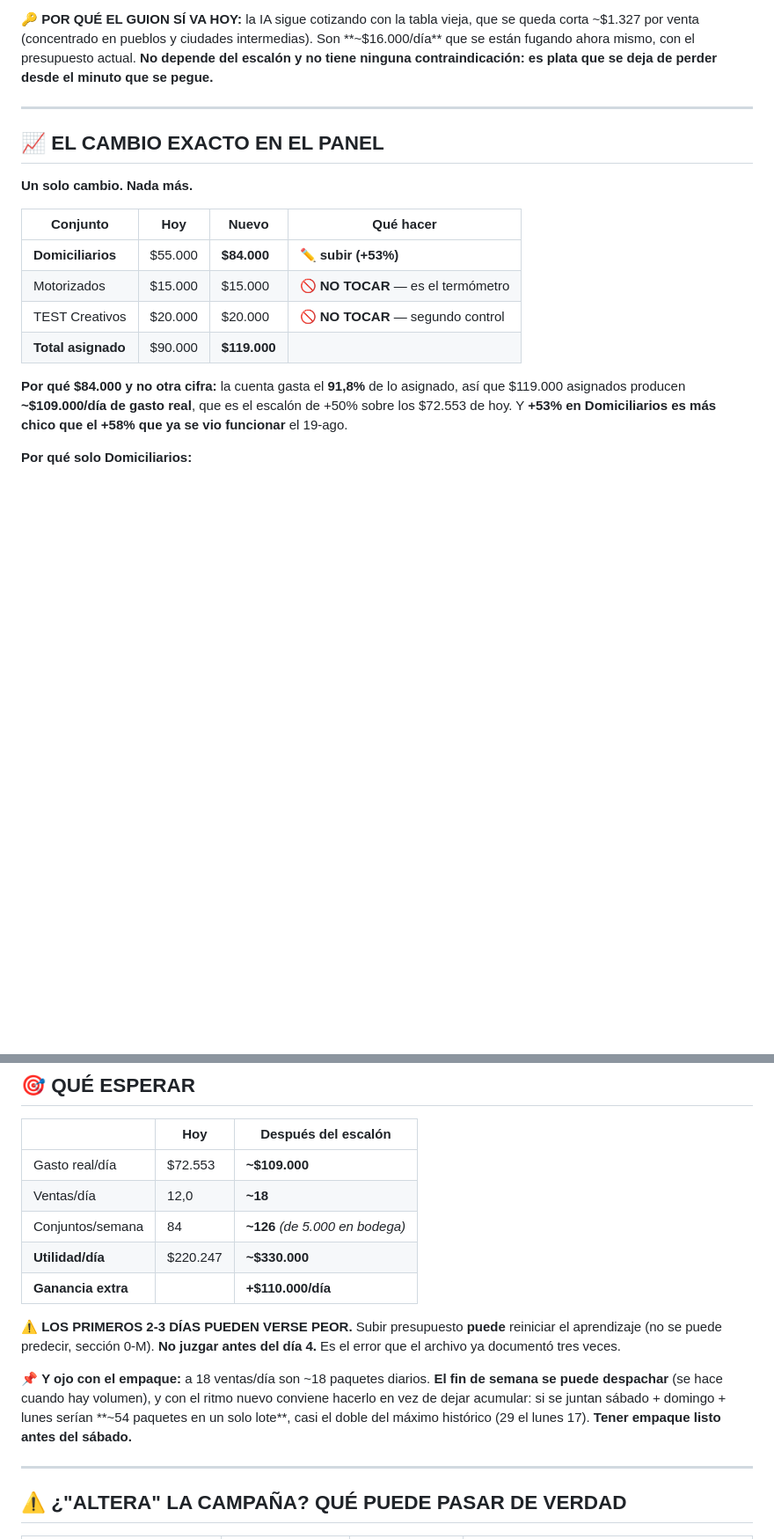
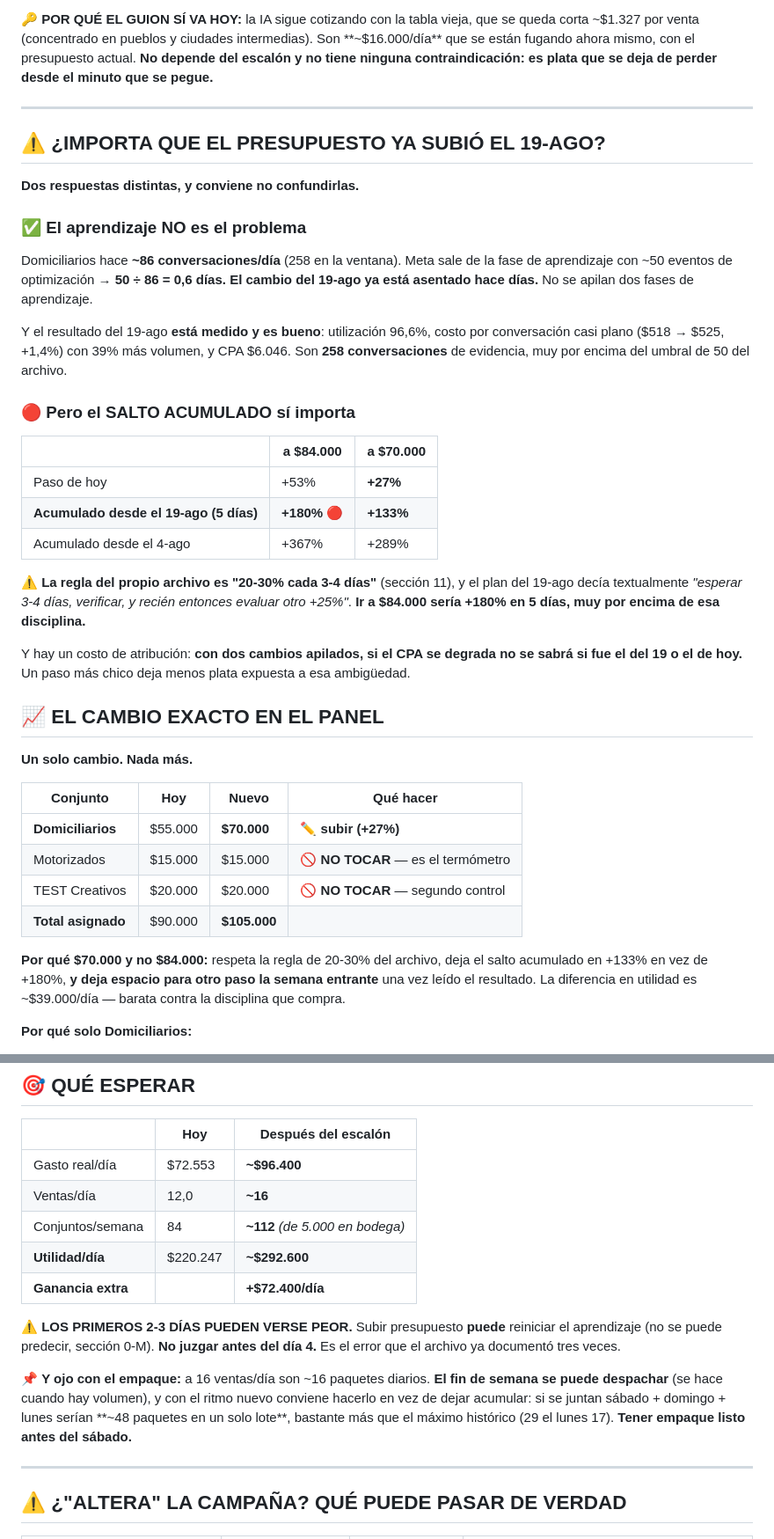
Before and after one commit to mtavera99/impermeables, a Markdown page: ESCALON-EJECUCION.md, 2 parts joined by grey strips. Shown at 88% size. Rendered like a GitHub page; blank space fills up the shorter version.

```diff
--- a/ESCALON-EJECUCION.md
+++ b/ESCALON-EJECUCION.md
@@ -59,20 +59,49 @@ contraindicación: es plata que se deja de perder desde el minuto que se pegue.*
 
 ---
 
+## ⚠️ ¿IMPORTA QUE EL PRESUPUESTO YA SUBIÓ EL 19-AGO?
+
+**Dos respuestas distintas, y conviene no confundirlas.**
+
+### ✅ El aprendizaje NO es el problema
+
+Domiciliarios hace **~86 conversaciones/día** (258 en la ventana). Meta sale de la fase de
+aprendizaje con ~50 eventos de optimización → **50 ÷ 86 = 0,6 días.**
+**El cambio del 19-ago ya está asentado hace días.** No se apilan dos fases de aprendizaje.
+
+Y el resultado del 19-ago **está medido y es bueno**: utilización 96,6%, costo por conversación casi
+plano ($518 → $525, +1,4%) con 39% más volumen, y CPA $6.046.
+Son **258 conversaciones** de evidencia, muy por encima del umbral de 50 del archivo.
+
+### 🔴 Pero el SALTO ACUMULADO sí importa
+
+| | a $84.000 | **a $70.000** |
+|---|---|---|
+| Paso de hoy | +53% | **+27%** |
+| **Acumulado desde el 19-ago (5 días)** | **+180%** 🔴 | **+133%** |
+| Acumulado desde el 4-ago | +367% | +289% |
+
+⚠️ **La regla del propio archivo es "20-30% cada 3-4 días"** (sección 11), y el plan del 19-ago decía
+textualmente *"esperar 3-4 días, verificar, y recién entonces evaluar otro +25%"*.
+**Ir a $84.000 sería +180% en 5 días, muy por encima de esa disciplina.**
+
+Y hay un costo de atribución: **con dos cambios apilados, si el CPA se degrada no se sabrá si fue el
+del 19 o el de hoy.** Un paso más chico deja menos plata expuesta a esa ambigüedad.
+
 ## 📈 EL CAMBIO EXACTO EN EL PANEL
 
 **Un solo cambio. Nada más.**
 
 | Conjunto | Hoy | Nuevo | Qué hacer |
 |---|---|---|---|
-| **Domiciliarios** | $55.000 | **$84.000** | ✏️ **subir (+53%)** |
+| **Domiciliarios** | $55.000 | **$70.000** | ✏️ **subir (+27%)** |
 | Motorizados | $15.000 | $15.000 | 🚫 **NO TOCAR** — es el termómetro |
 | TEST Creativos | $20.000 | $20.000 | 🚫 **NO TOCAR** — segundo control |
-| **Total asignado** | $90.000 | **$119.000** | |
+| **Total asignado** | $90.000 | **$105.000** | |
 
-**Por qué $84.000 y no otra cifra:** la cuenta gasta el **91,8%** de lo asignado, así que $119.000
-asignados producen **~$109.000/día de gasto real**, que es el escalón de +50% sobre los $72.553 de
-hoy. Y **+53% en Domiciliarios es más chico que el +58% que ya se vio funcionar** el 19-ago.
+**Por qué $70.000 y no $84.000:** respeta la regla de 20-30% del archivo, deja el salto acumulado en
++133% en vez de +180%, **y deja espacio para otro paso la semana entrante** una vez leído el
+resultado. La diferencia en utilidad es ~$39.000/día — barata contra la disciplina que compra.
 
 **Por qué solo Domiciliarios:**
 - Es el absorbedor probado: usó el **96,6%** de su presupuesto.
@@ -90,20 +119,20 @@ audiencias. Si se mueven dos cosas, el resultado no se puede atribuir.
 
 | | Hoy | Después del escalón |
 |---|---|---|
-| Gasto real/día | $72.553 | **~$109.000** |
-| Ventas/día | 12,0 | **~18** |
-| Conjuntos/semana | 84 | **~126** *(de 5.000 en bodega)* |
-| **Utilidad/día** | $220.247 | **~$330.000** |
-| **Ganancia extra** | | **+$110.000/día** |
+| Gasto real/día | $72.553 | **~$96.400** |
+| Ventas/día | 12,0 | **~16** |
+| Conjuntos/semana | 84 | **~112** *(de 5.000 en bodega)* |
+| **Utilidad/día** | $220.247 | **~$292.600** |
+| **Ganancia extra** | | **+$72.400/día** |
 
 ⚠️ **LOS PRIMEROS 2-3 DÍAS PUEDEN VERSE PEOR.** Subir presupuesto **puede** reiniciar el aprendizaje
 (no se puede predecir, sección 0-M). **No juzgar antes del día 4.** Es el error que el archivo ya
 documentó tres veces.
 
-📌 **Y ojo con el empaque:** a 18 ventas/día son ~18 paquetes diarios. **El fin de semana se puede
+📌 **Y ojo con el empaque:** a 16 ventas/día son ~16 paquetes diarios. **El fin de semana se puede
 despachar** (se hace cuando hay volumen), y con el ritmo nuevo conviene hacerlo en vez de dejar
-acumular: si se juntan sábado + domingo + lunes serían **~54 paquetes en un solo lote**, casi el
-doble del máximo histórico (29 el lunes 17). **Tener empaque listo antes del sábado.**
+acumular: si se juntan sábado + domingo + lunes serían **~48 paquetes en un solo lote**, bastante más
+que el máximo histórico (29 el lunes 17). **Tener empaque listo antes del sábado.**
 
 ---
 
```
Also changed, not shown: other parts of ESCALON-EJECUCION.md (+5 -3 lines), GUION-PARA-PEGAR.md (added, +188 -0 lines).
